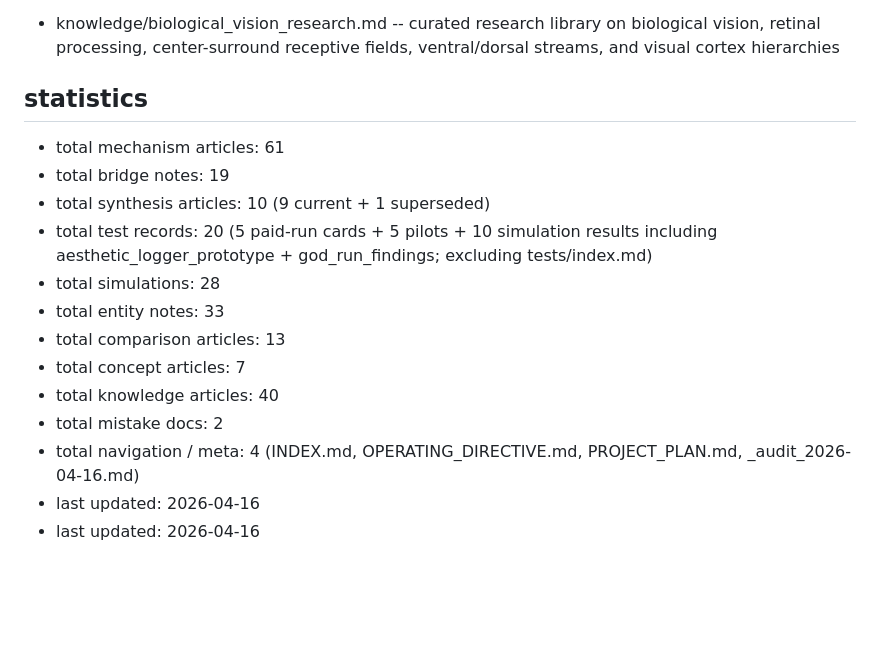
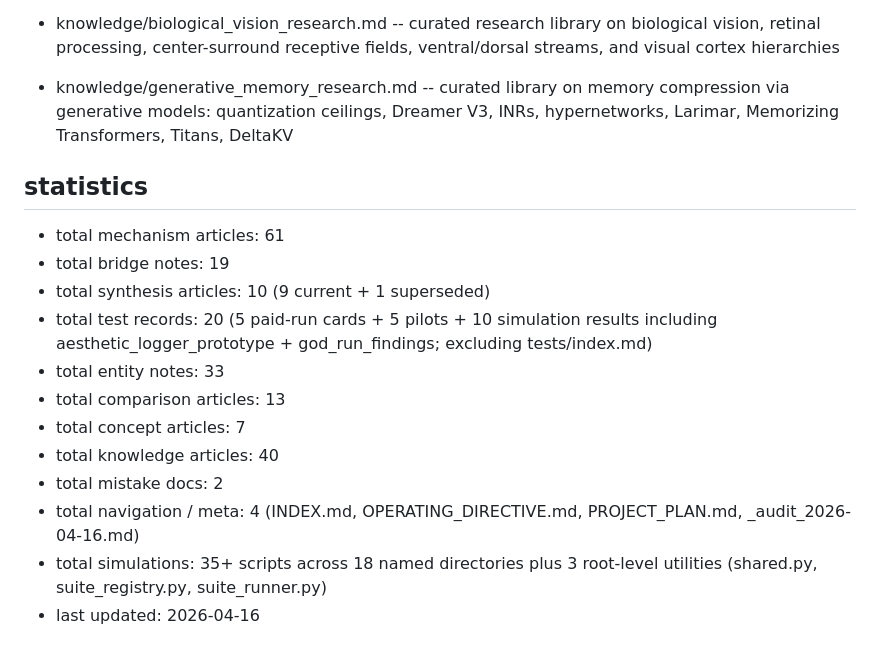
Before and after one commit to eptesicuslabs/todorov, a Markdown page: neuroloc/wiki/index.md, the part around one of its changes. Rendered like a GitHub page; blank space fills up the shorter version.

```diff
--- a/neuroloc/wiki/index.md
+++ b/neuroloc/wiki/index.md
@@ -310,18 +317,18 @@ frozen evidence records, one per paid run:
 - knowledge/unified_learning_hypothesis.md -- the forward pass IS the learning step: outer product = hebbian, BCM alpha = metaplasticity, delta rule = error correction, k-WTA = competition, prediction error = teaching signal. unified learning where computation and training are the same operation. testable hypothesis with specific experiment design.
 - knowledge/compression_novelty.md -- novelty analysis of hierarchical k-WTA + ternary compression. confirmed novel: no prior work on runtime activations with CKA quality validation. closest: ComPEFT (EMNLP 2024) on weight deltas. architecture-agnostic, applies to any activation tensor.
 - knowledge/biological_vision_research.md -- curated research library on biological vision, retinal processing, center-surround receptive fields, ventral/dorsal streams, and visual cortex hierarchies
+- knowledge/generative_memory_research.md -- curated library on memory compression via generative models: quantization ceilings, Dreamer V3, INRs, hypernetworks, Larimar, Memorizing Transformers, Titans, DeltaKV
 
 ## statistics
 - total mechanism articles: 61
 - total bridge notes: 19
 - total synthesis articles: 10 (9 current + 1 superseded)
 - total test records: 20 (5 paid-run cards + 5 pilots + 10 simulation results including aesthetic_logger_prototype + god_run_findings; excluding tests/index.md)
-- total simulations: 28
 - total entity notes: 33
 - total comparison articles: 13
 - total concept articles: 7
 - total knowledge articles: 40
 - total mistake docs: 2
 - total navigation / meta: 4 (INDEX.md, OPERATING_DIRECTIVE.md, PROJECT_PLAN.md, _audit_2026-04-16.md)
+- total simulations: 35+ scripts across 18 named directories plus 3 root-level utilities (shared.py, suite_registry.py, suite_runner.py)
 - last updated: 2026-04-16
-- last updated: 2026-04-16
```
Also changed, not shown: other parts of neuroloc/wiki/index.md (+13 -6 lines).
